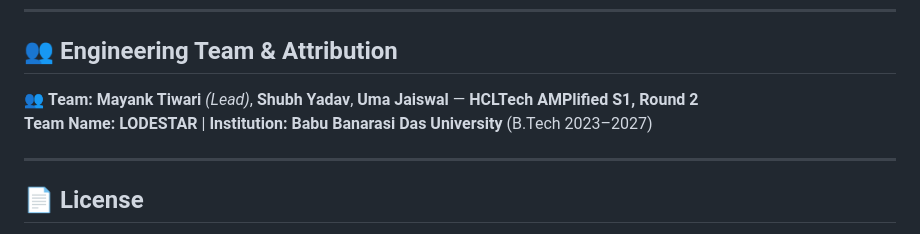
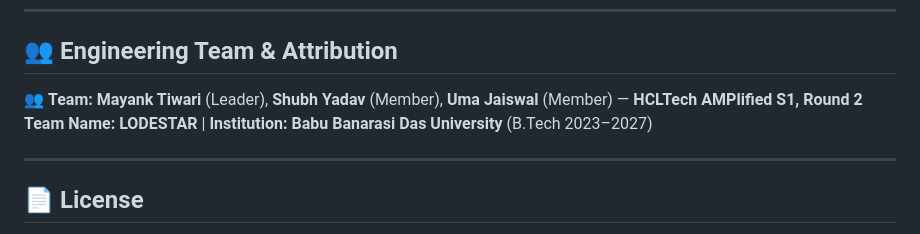
Before and after one commit to nika619/Career-pathfinder, a Markdown page: README.md, the part around the change. GitHub-like rendering.

Commit message:
docs: format team attribution line as requested

```diff
--- a/README.md
+++ b/README.md
@@ -321,8 +321,9 @@ career-pathfinder/
 
 ## 👥 Engineering Team & Attribution
 
-👥 **Team:** **Mayank Tiwari** *(Lead)*, **Shubh Yadav**, **Uma Jaiswal** — **HCLTech AMPlified S1, Round 2**
+👥 **Team:** **Mayank Tiwari** (Leader), **Shubh Yadav** (Member), **Uma Jaiswal** (Member) — **HCLTech AMPlified S1, Round 2**
 **Team Name:** **LODESTAR** | **Institution:** **Babu Banarasi Das University** (B.Tech 2023–2027)
+
 
 
 
```
Also changed, not shown: docs/ARCHITECTURE.md (+1 -1 lines).
